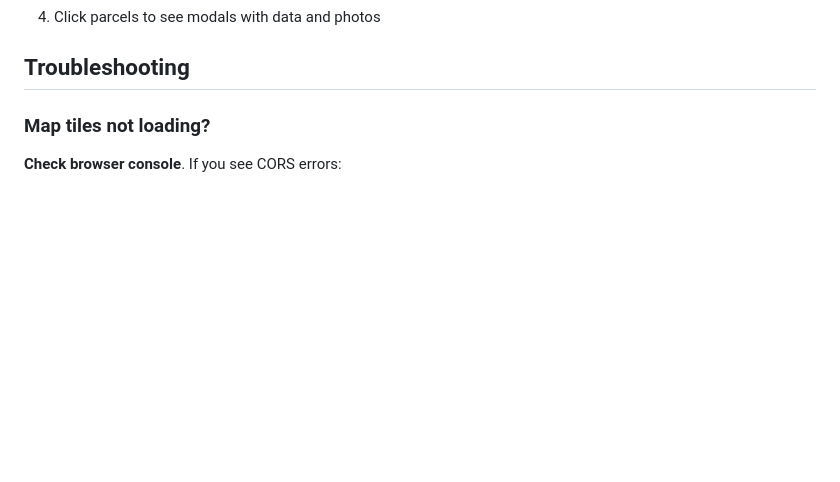
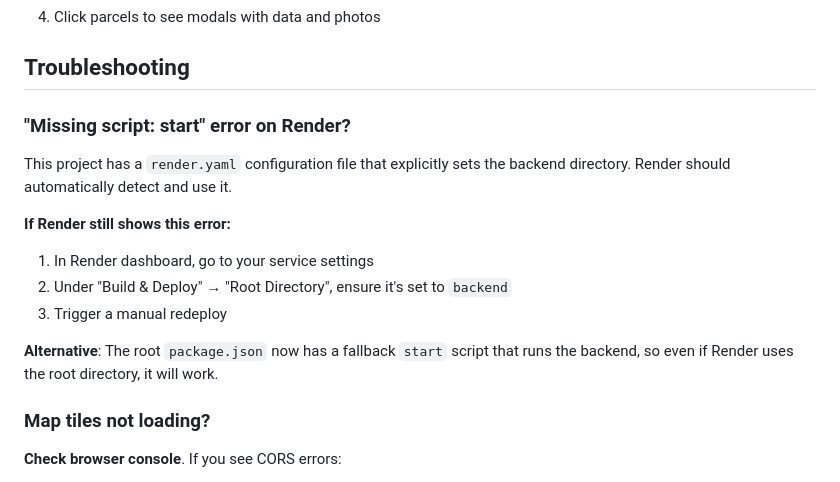
Before and after one commit to CHAHBG/SIF_Boundou, a Markdown page: DEPLOYMENT.md, the part around the change. Drawn GitHub-style; blank space fills up the shorter version.

Commit message:
Update deployment guide with start script troubleshooting

```diff
--- a/DEPLOYMENT.md
+++ b/DEPLOYMENT.md
@@ -78,6 +78,17 @@ Netlify auto-deploys when you push to GitHub, so after Step 2, wait 1-2 minutes
 4. Click parcels to see modals with data and photos
 
 ## Troubleshooting
+
+### "Missing script: start" error on Render?
+
+This project has a `render.yaml` configuration file that explicitly sets the backend directory. Render should automatically detect and use it.
+
+**If Render still shows this error:**
+1. In Render dashboard, go to your service settings
+2. Under "Build & Deploy" → "Root Directory", ensure it's set to `backend`
+3. Trigger a manual redeploy
+
+**Alternative**: The root `package.json` now has a fallback `start` script that runs the backend, so even if Render uses the root directory, it will work.
 
 ### Map tiles not loading?
 
```
